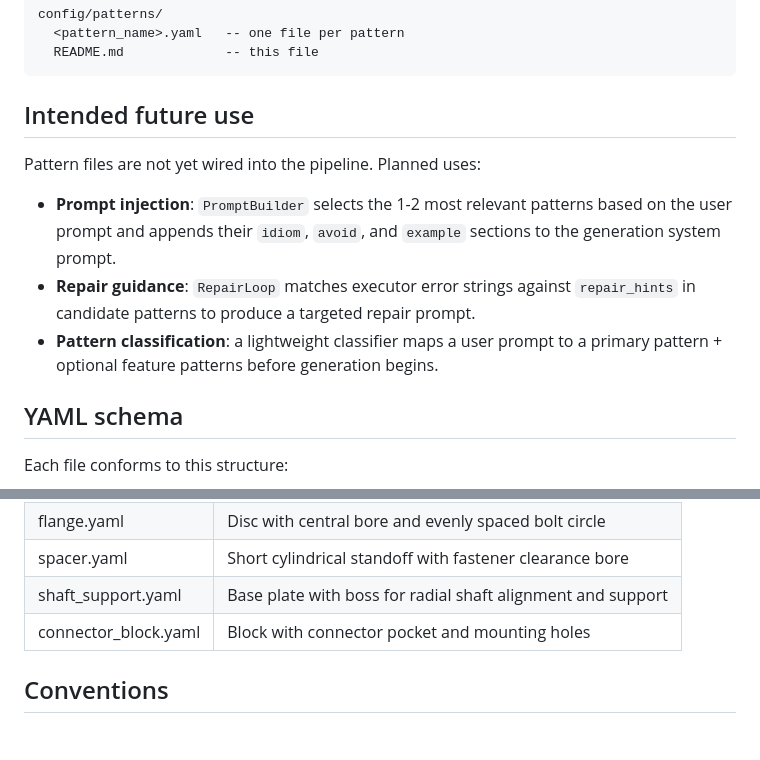
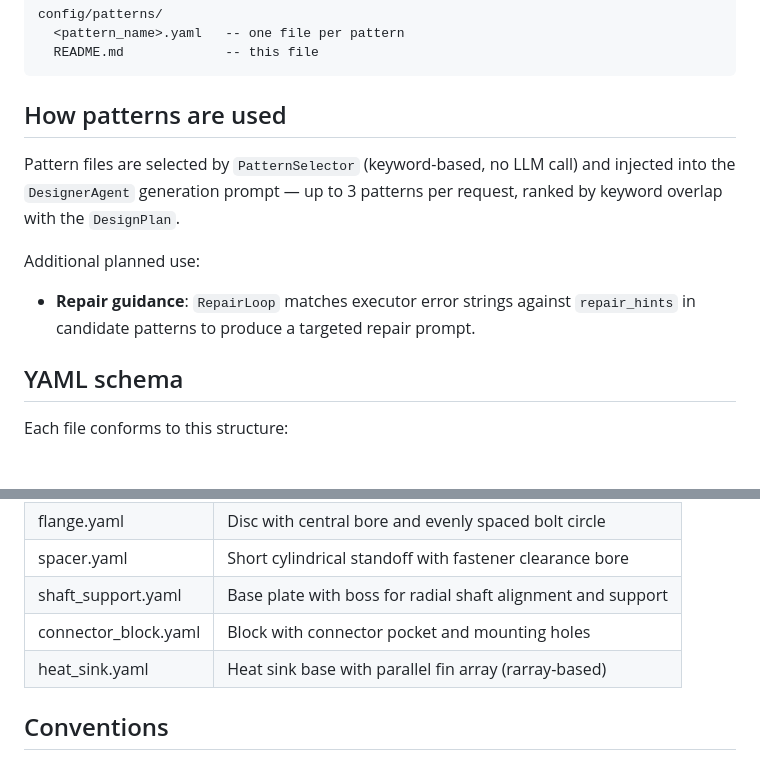
Before and after one commit to jangjun7091/CAID_Lite, a Markdown page: config/patterns/README.md, 2 parts joined by grey strips. Drawn GitHub-style; blank space fills up the shorter version.

````diff
--- a/config/patterns/README.md
+++ b/config/patterns/README.md
@@ -12,17 +12,16 @@ config/patterns/
   README.md             -- this file
 ```
 
-## Intended future use
+## How patterns are used
 
-Pattern files are not yet wired into the pipeline.  Planned uses:
+Pattern files are selected by `PatternSelector` (keyword-based, no LLM call)
+and injected into the `DesignerAgent` generation prompt — up to 3 patterns
+per request, ranked by keyword overlap with the `DesignPlan`.
 
-- **Prompt injection**: `PromptBuilder` selects the 1-2 most relevant
-  patterns based on the user prompt and appends their `idiom`, `avoid`,
-  and `example` sections to the generation system prompt.
+Additional planned use:
+
 - **Repair guidance**: `RepairLoop` matches executor error strings against
   `repair_hints` in candidate patterns to produce a targeted repair prompt.
-- **Pattern classification**: a lightweight classifier maps a user prompt to
-  a primary pattern + optional feature patterns before generation begins.
 
 ## YAML schema
 
@@ -81,6 +80,7 @@ repair_hints: list of actionable repair strings
 | spacer.yaml | Short cylindrical standoff with fastener clearance bore |
 | shaft_support.yaml | Base plate with boss for radial shaft alignment and support |
 | connector_block.yaml | Block with connector pocket and mounting holes |
+| heat_sink.yaml | Heat sink base with parallel fin array (rarray-based) |
 
 ## Conventions
 
````
Also changed, not shown: README.md (+4 -3 lines).
